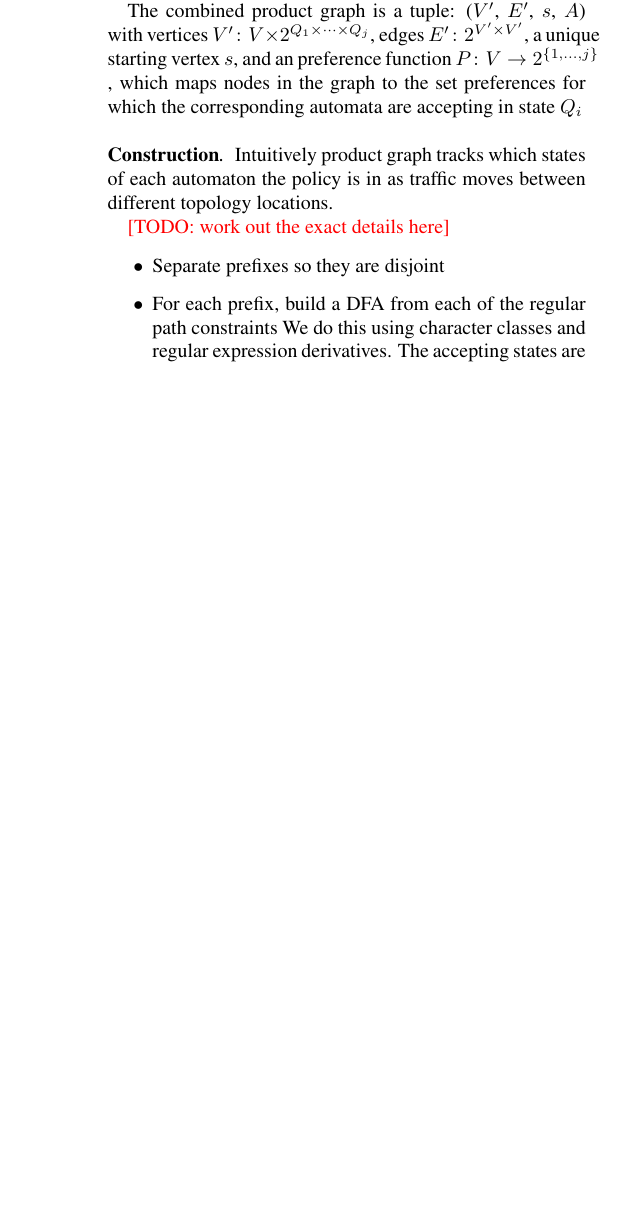
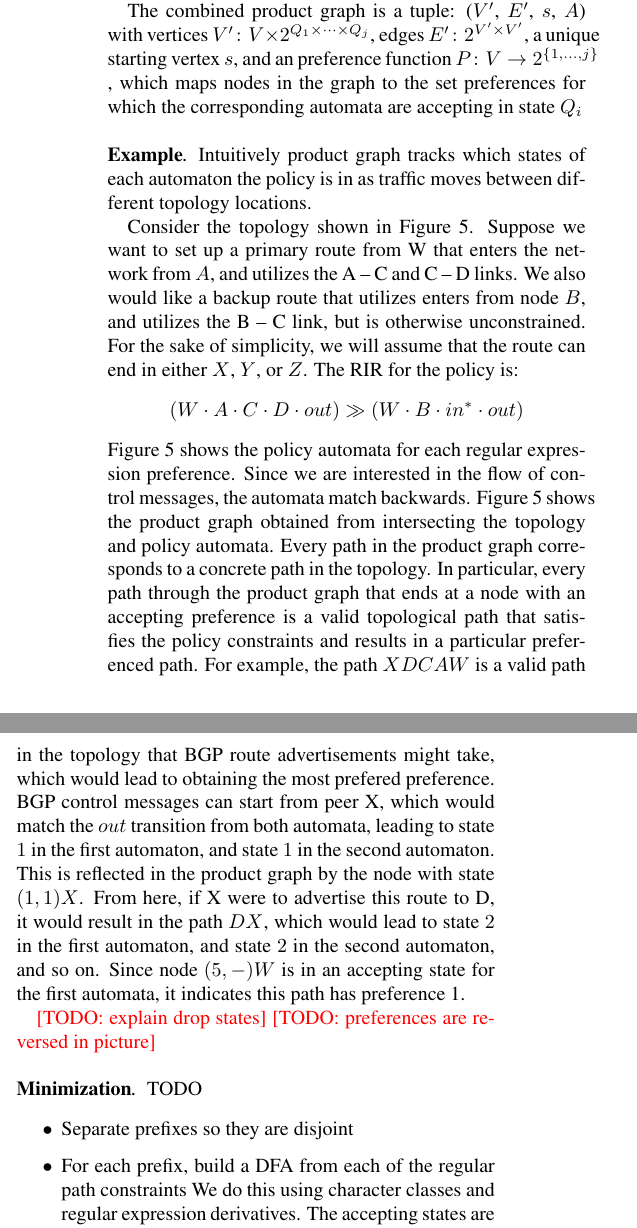
Before and after one commit to rabeckett/propane, a LaTeX paper (paper/paper.tex, which reads paper/compilation.tex): part of one column of page 7 of 8 before the commit and two parts of the columns of page 7 of 8 after it, the two joined at a grey line, cut so that both start at the same text, the shorter picture padded with empty space. Compiled offline with pdfLaTeX.

Commit message:
Adding to compilation section.

```diff
--- a/paper/compilation.tex
+++ b/paper/compilation.tex
@@ -240,13 +240,25 @@ a unique starting vertex $s$,
 and an preference function $P \colon V \rightarrow 2^{\set{1, \dots, j}}$ , which maps nodes in the graph to the set preferences for which the corresponding automata are accepting in state $Q_i$
 
 
-\para{Construction}
+\para{Example}
 
 Intuitively product graph tracks which states of each automaton the policy is in as traffic moves between different topology locations.
 
-\todo{work out the exact details here}
+Consider the topology shown in Figure~\ref{fig:example-compilation}. Suppose we want to set up a primary route from W that enters the network from $A$, and utilizes the A -- C and C -- D links. We also would like a backup route that utilizes enters from node $B$, and utilizes the B -- C link, but is otherwise unconstrained. For the sake of simplicity, we will assume that the route can end in either $X$, $Y$, or $Z$. The RIR for the policy is:
+%
+$$(W \cdot A \cdot C \cdot D \cdot out) \gg (W \cdot B \cdot in^* \cdot out)$$
+%
+Figure~\ref{fig:example-compilation} shows the policy automata for each regular expression preference. Since we are interested in the flow of control messages, the automata match backwards. Figure~\ref{fig:example-compilation} shows the product graph obtained from intersecting the topology and policy automata. Every path in the product graph corresponds to a concrete path in the topology. In particular, every path through the product graph that ends at a node with an accepting preference is a valid topological path that satisfies the policy constraints and results in a particular preferenced path.
+%
+For example, the path $X D C A W$ is a valid path in the topology that BGP route advertisements might take, which would lead to obtaining the most prefered preference.
+BGP control messages can start from peer X, which would match the $out$ transition from both automata, leading to state $1$ in the first automaton, and state $1$ in the second automaton. This is reflected in the product graph by the node with state $(1,1) X$. From here, if X were to advertise this route to D, it would result in the path $D X$, which would lead to state $2$ in the first automaton, and state $2$ in the second automaton, and so on. Since node $(5,-) W$ is in an accepting state for the first automata, it indicates this path has preference 1.
 
+\todo{explain drop states}
+\todo{preferences are reversed in picture}
 
+\para{Minimization}
+
+TODO
 
 
 
```
Also changed, not shown: paper/compilation.tex (2 more changed lines).
